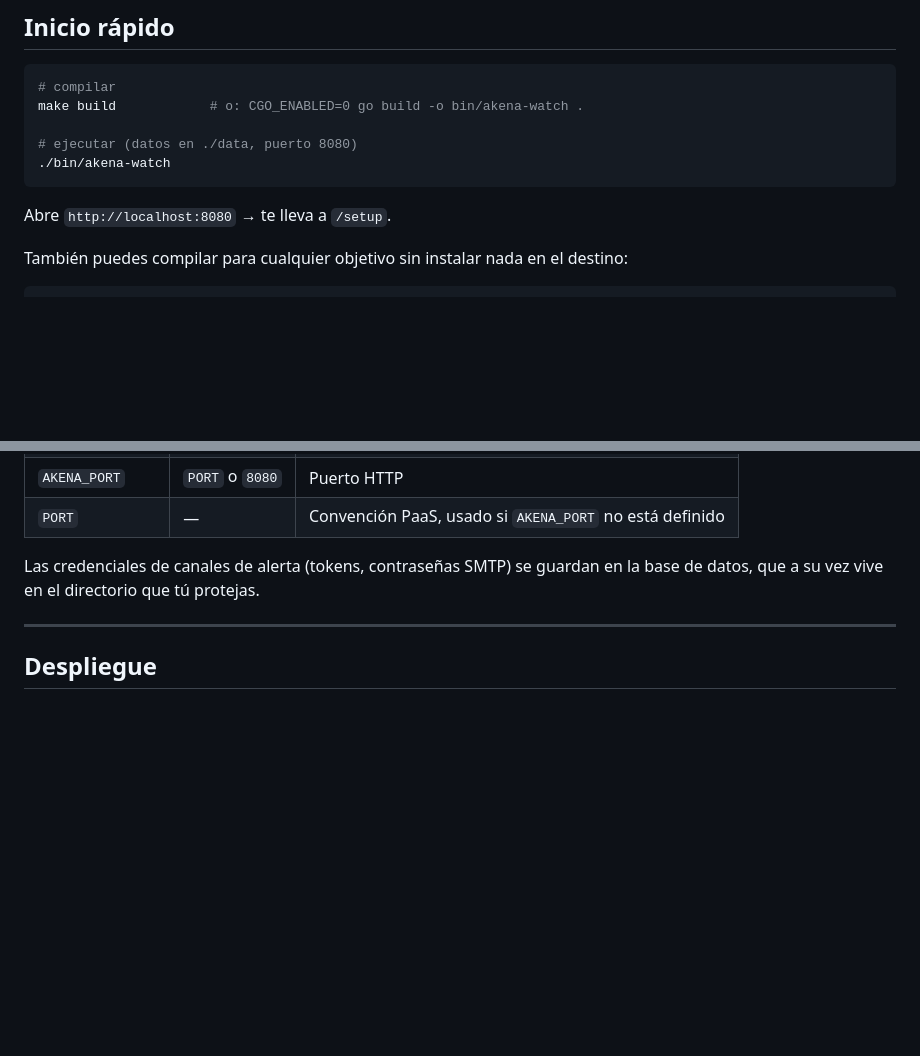
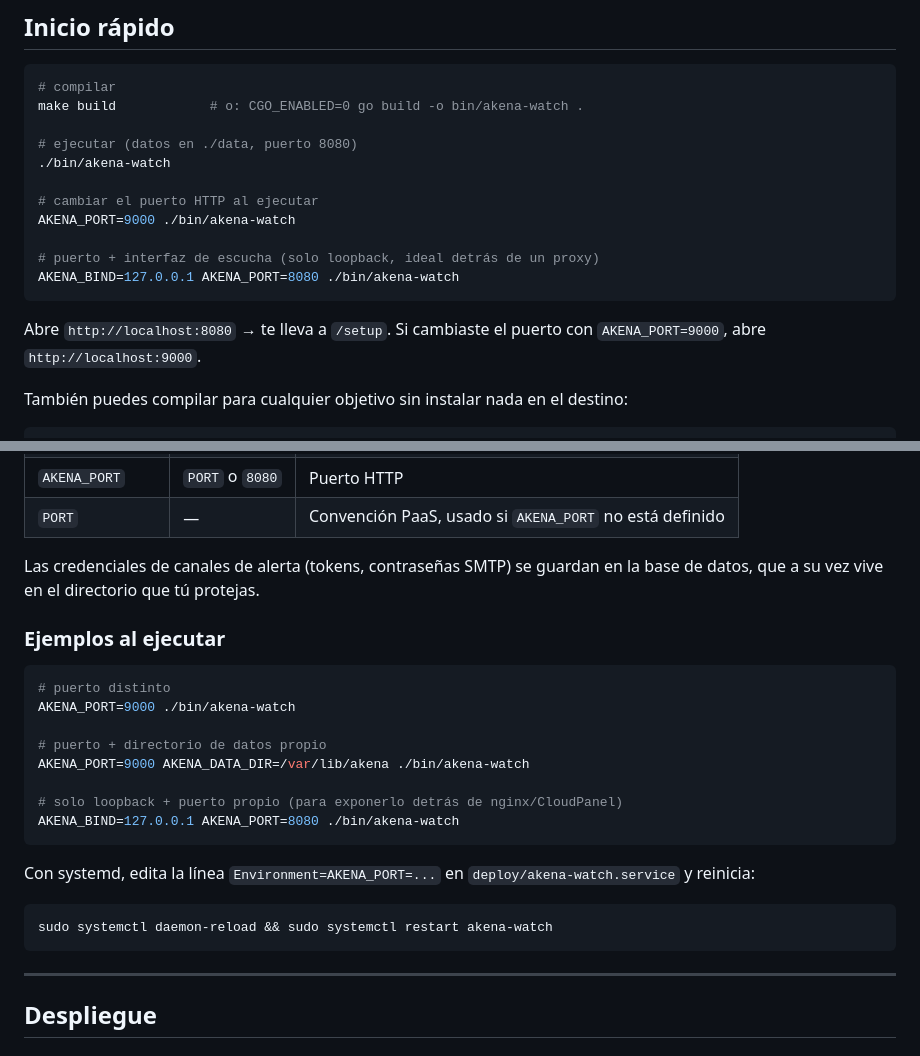
Before and after one commit to xic17/akena-watch, a Markdown page: README.md, 2 parts joined by grey strips. Rendered like a GitHub page; blank space fills up the shorter version.

Commit message:
README: ejemplos de cómo cambiar el puerto e interfaz al ejecutar (AKENA_PORT, AKENA_BIND)

````diff
--- a/README.md
+++ b/README.md
@@ -137,9 +137,16 @@ make build            # o: CGO_ENABLED=0 go build -o bin/akena-watch .
 
 # ejecutar (datos en ./data, puerto 8080)
 ./bin/akena-watch
+
+# cambiar el puerto HTTP al ejecutar
+AKENA_PORT=9000 ./bin/akena-watch
+
+# puerto + interfaz de escucha (solo loopback, ideal detrás de un proxy)
+AKENA_BIND=127.0.0.1 AKENA_PORT=8080 ./bin/akena-watch
 ```
 
-Abre `http://localhost:8080` → te lleva a `/setup`.
+Abre `http://localhost:8080` → te lleva a `/setup`. Si cambiaste el puerto con
+`AKENA_PORT=9000`, abre `http://localhost:9000`.
 
 También puedes compilar para cualquier objetivo sin instalar nada en el destino:
 
@@ -331,6 +338,26 @@ Todo se configura con variables de entorno — el binario es agnóstico de plata
 
 Las credenciales de canales de alerta (tokens, contraseñas SMTP) se guardan en la
 base de datos, que a su vez vive en el directorio que tú protejas.
+
+### Ejemplos al ejecutar
+
+```sh
+# puerto distinto
+AKENA_PORT=9000 ./bin/akena-watch
+
+# puerto + directorio de datos propio
+AKENA_PORT=9000 AKENA_DATA_DIR=/var/lib/akena ./bin/akena-watch
+
+# solo loopback + puerto propio (para exponerlo detrás de nginx/CloudPanel)
+AKENA_BIND=127.0.0.1 AKENA_PORT=8080 ./bin/akena-watch
+```
+
+Con systemd, edita la línea `Environment=AKENA_PORT=...` en
+`deploy/akena-watch.service` y reinicia:
+
+```sh
+sudo systemctl daemon-reload && sudo systemctl restart akena-watch
+```
 
 ---
 
````
